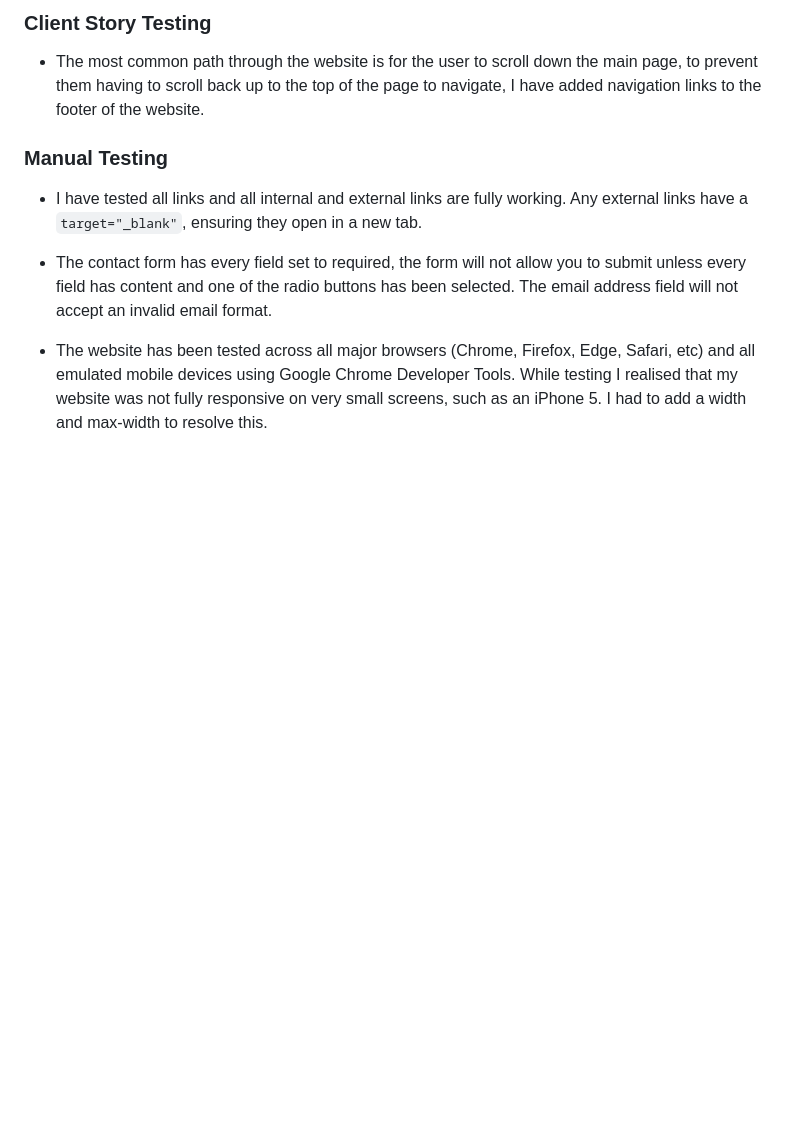
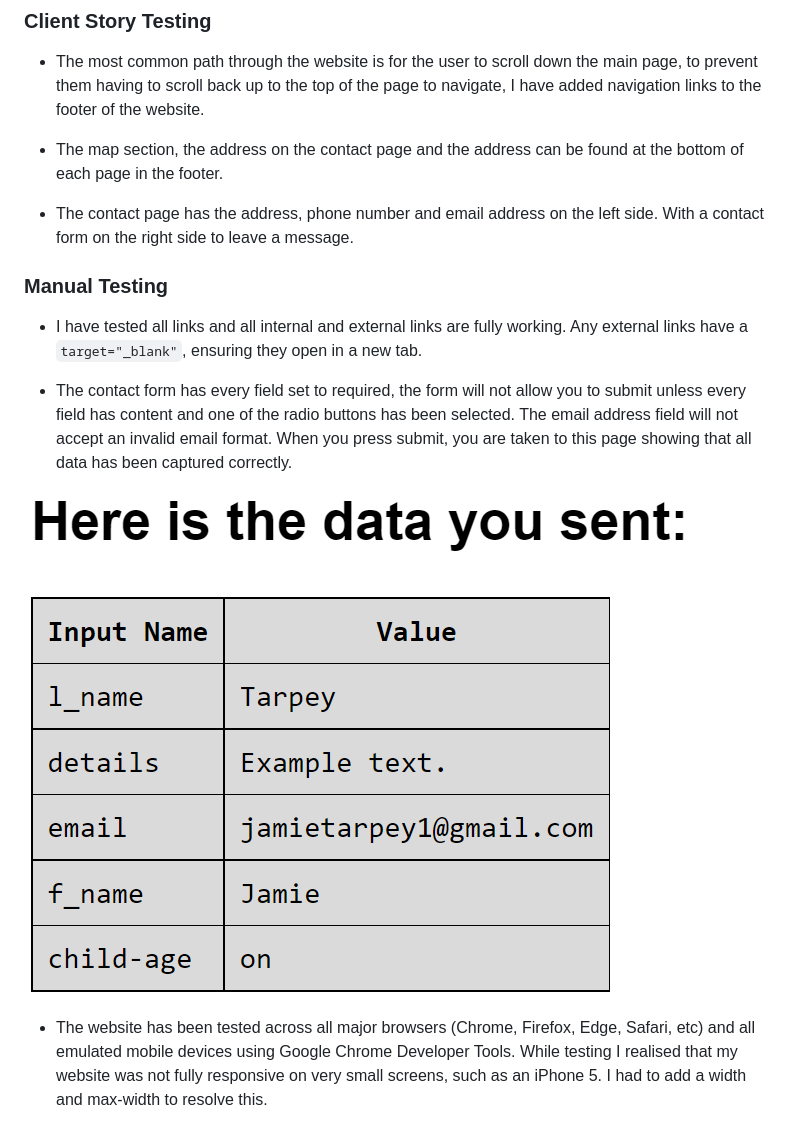
Before and after one commit to JamieT966/project-portfolio-1, a Markdown page: README.md, the part around the change. Rendered like a GitHub page; pictures changed too: media/table.PNG (added); blank space fills up the shorter version.

````diff
--- a/README.md
+++ b/README.md
@@ -104,11 +104,17 @@ I validated my HTML and CSS with the W3C Markup Validator and W3C CSS Validator
 
 * The most common path through the website is for the user to scroll down the main page, to prevent them having to scroll back up to the top of the page to navigate, I have added navigation links to the footer of the website.
 
+* The map section, the address on the contact page and the address can be found at the bottom of each page in the footer.
+
+* The contact page has the address, phone number and email address on the left side. With a contact form on the right side to leave a message.
+
 ### Manual Testing
 
 * I have tested all links and all internal and external links are fully working. Any external links have a ```target="_blank"```, ensuring they open in a new tab.
 
-* The contact form has every field set to required, the form will not allow you to submit unless every field has content and one of the radio buttons has been selected. The email address field will not accept an invalid email format.
+* The contact form has every field set to required, the form will not allow you to submit unless every field has content and one of the radio buttons has been selected. The email address field will not accept an invalid email format. When you press submit, you are taken to this page showing that all data has been captured correctly.
+
+![Successful Table Data Capture](media/table.PNG)
 
 * The website has been tested across all major browsers (Chrome, Firefox, Edge, Safari, etc) and all emulated mobile devices using Google Chrome Developer Tools. While testing I realised that my website was not fully responsive on very small screens, such as an iPhone 5. I had to add a width and max-width to resolve this.
 
````
Also changed, not shown: 2 other files.
